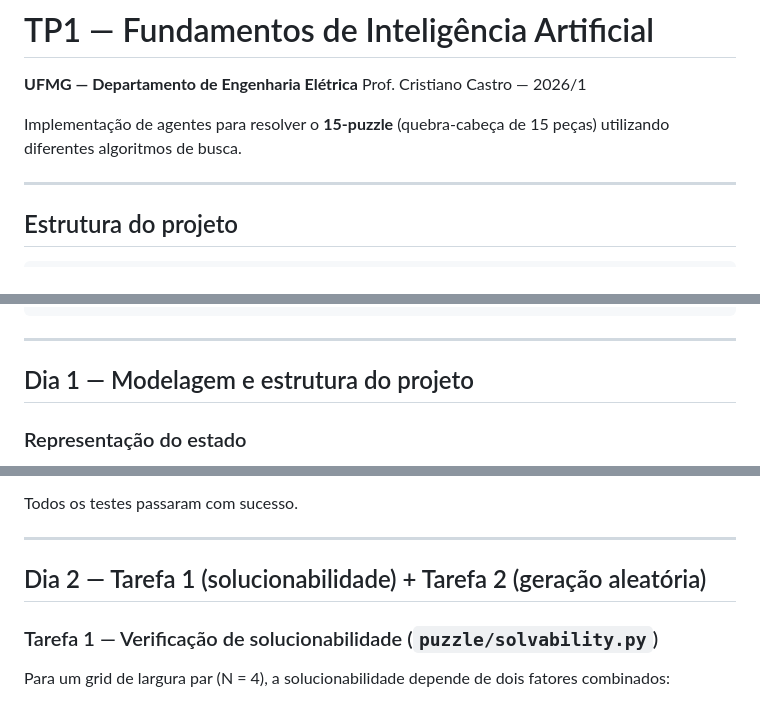
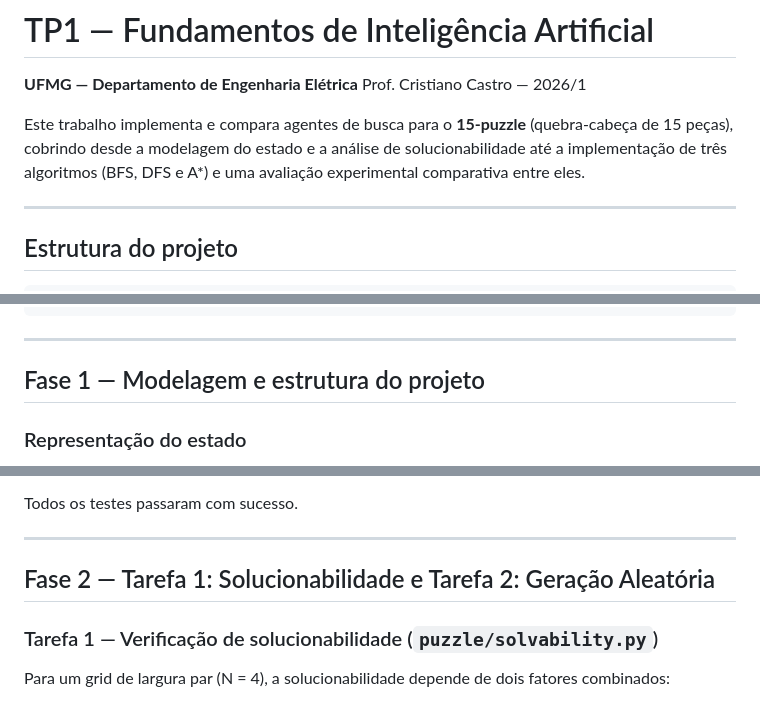
Before and after one commit to erikrocha98/15_puzzle_solver, a Markdown page: README.md, 3 parts joined by grey strips. GitHub-like rendering.

```diff
--- a/README.md
+++ b/README.md
@@ -2,7 +2,7 @@
 **UFMG — Departamento de Engenharia Elétrica**
 Prof. Cristiano Castro — 2026/1
 
-Implementação de agentes para resolver o **15-puzzle** (quebra-cabeça de 15 peças) utilizando diferentes algoritmos de busca.
+Este trabalho implementa e compara agentes de busca para o **15-puzzle** (quebra-cabeça de 15 peças), cobrindo desde a modelagem do estado e a análise de solucionabilidade até a implementação de três algoritmos (BFS, DFS e A*) e uma avaliação experimental comparativa entre eles.
 
 ---
 
@@ -41,7 +41,7 @@ tp-fund-ia/
 
 ---
 
-## Dia 1 — Modelagem e estrutura do projeto
+## Fase 1 — Modelagem e estrutura do projeto
 
 ### Representação do estado
 
@@ -97,7 +97,7 @@ Todos os testes passaram com sucesso.
 
 ---
 
-## Dia 2 — Tarefa 1 (solucionabilidade) + Tarefa 2 (geração aleatória)
+## Fase 2 — Tarefa 1: Solucionabilidade e Tarefa 2: Geração Aleatória
 
 ### Tarefa 1 — Verificação de solucionabilidade (`puzzle/solvability.py`)
 
```
Also changed, not shown: other parts of README.md (+31 -29 lines).
